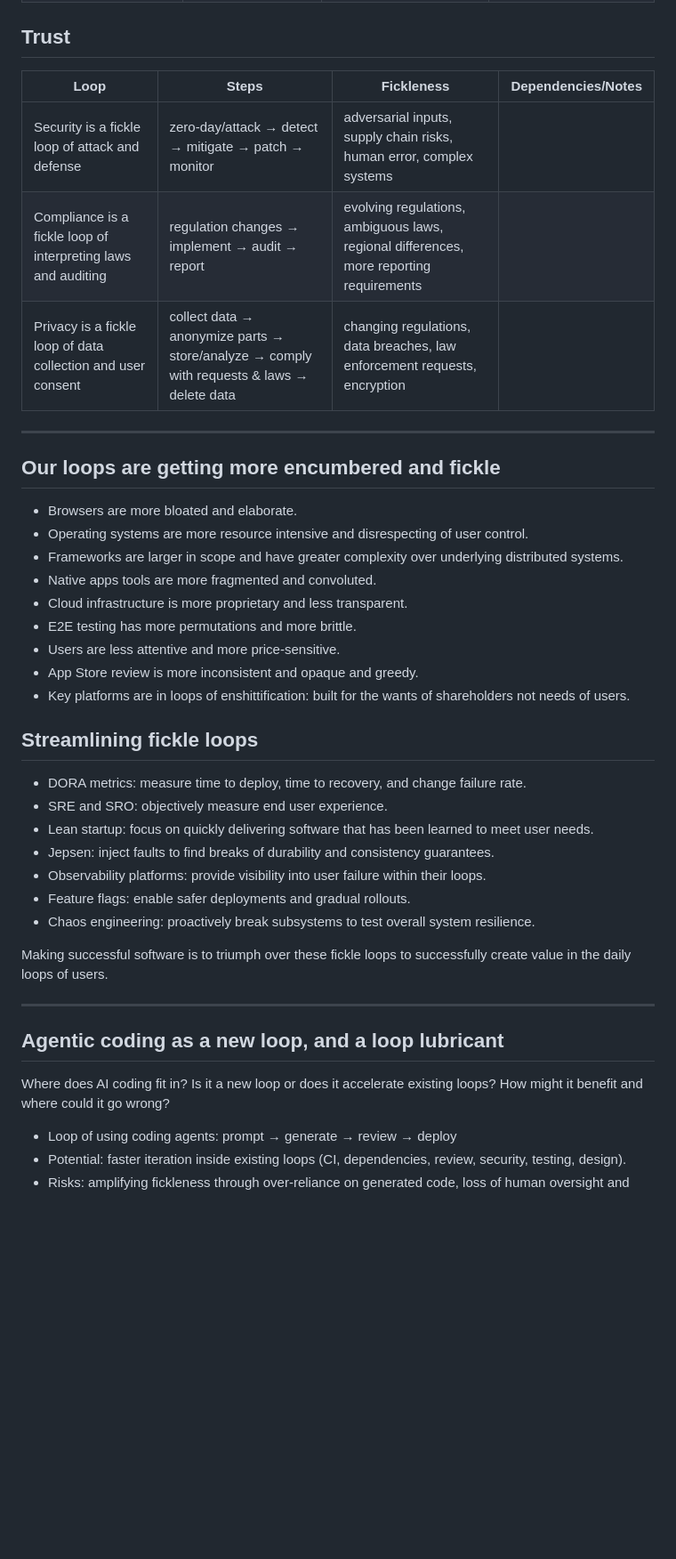
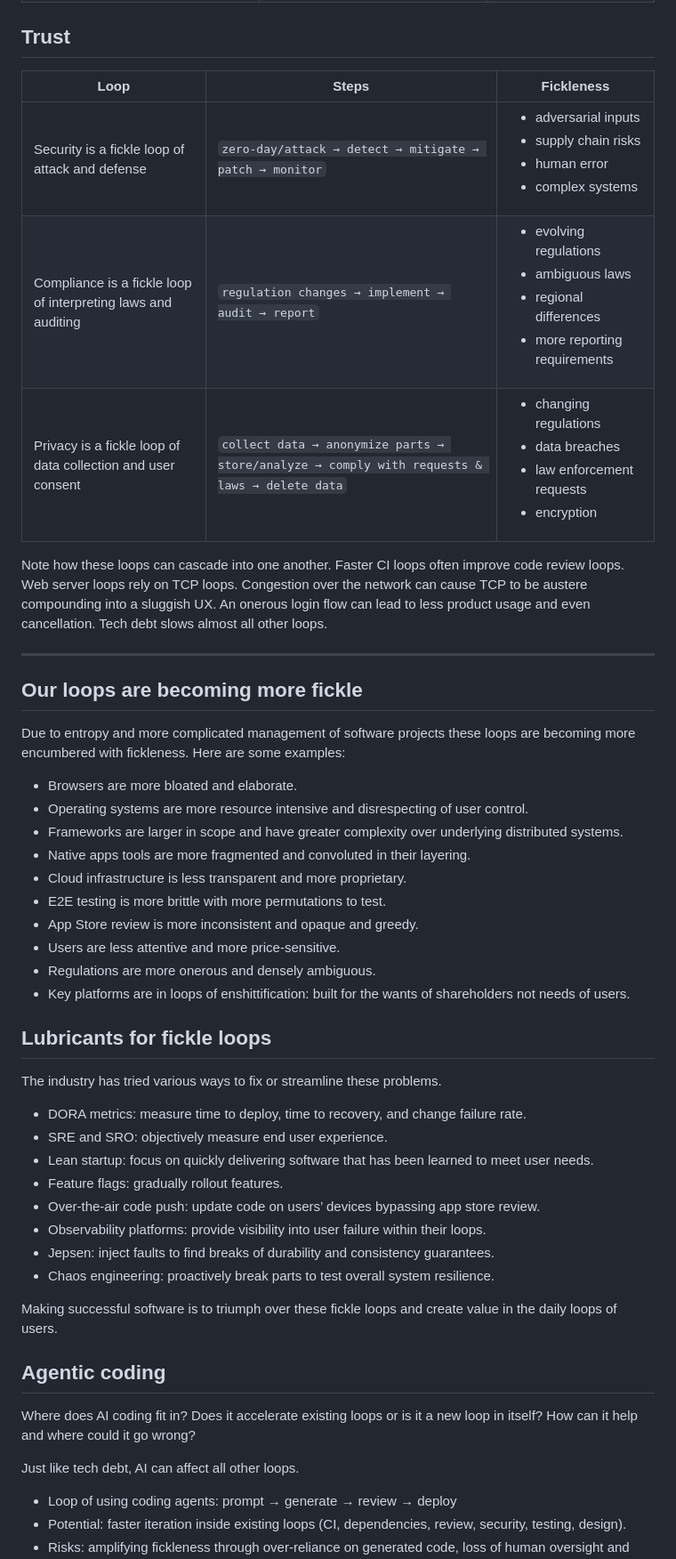
Before and after one commit to RoyalIcing/RoyalIcing, a Markdown page: 2026/software-is-made-of-fickle-loops.md, the part around one of its changes. Shown at 89% size. Rendered like a GitHub page; blank space fills up the shorter version.

Commit message:
Improve fickle loops table

```diff
--- a/2026/software-is-made-of-fickle-loops.md
+++ b/2026/software-is-made-of-fickle-loops.md
@@ -40,43 +42,51 @@ What makes software development hard is that these are fickle: they are slow, no
 
 ## Trust
 
-| Loop                                                          | Steps                                                                                      | Fickleness                                                                              | Dependencies/Notes |
-| ------------------------------------------------------------- | ------------------------------------------------------------------------------------------ | --------------------------------------------------------------------------------------- | ------------------ |
-| Security is a fickle loop of attack and defense               | zero-day/attack → detect → mitigate → patch → monitor                                      | adversarial inputs, supply chain risks, human error, complex systems                    |                    |
-| Compliance is a fickle loop of interpreting laws and auditing | regulation changes → implement → audit → report                                            | evolving regulations, ambiguous laws, regional differences, more reporting requirements |                    |
-| Privacy is a fickle loop of data collection and user consent  | collect data → anonymize parts → store/analyze → comply with requests & laws → delete data | changing regulations, data breaches, law enforcement requests, encryption               |                    |
+| Loop                                                          | Steps | Fickleness                                                                                            |
+| ------------------------------------------------------------- | ------------------------------------------------------------------------------------------ | ----------------------------------------------------------------------------------------------------- |
+| Security is a fickle loop of attack and defense               | `zero-day/attack → detect → mitigate → patch → monitor` | <ul><li>adversarial inputs</li><li>supply chain risks</li><li>human error</li><li>complex systems</li></ul> |
+| Compliance is a fickle loop of interpreting laws and auditing | `regulation changes → implement → audit → report` | <ul><li>evolving regulations</li><li>ambiguous laws</li><li>regional differences</li><li>more reporting requirements</li></ul> |
+| Privacy is a fickle loop of data collection and user consent  | `collect data → anonymize parts → store/analyze → comply with requests & laws → delete data` | <ul><li>changing regulations</li><li>data breaches</li><li>law enforcement requests</li><li>encryption</li></ul> |
+
+Note how these loops can cascade into one another. Faster CI loops often improve code review loops. Web server loops rely on TCP loops. Congestion over the network can cause TCP to be austere compounding into a sluggish UX. An onerous login flow can lead to less product usage and even cancellation. Tech debt slows almost all other loops.
 
 ---
 
-## Our loops are getting more encumbered and fickle
+## Our loops are becoming more fickle
+
+Due to entropy and more complicated management of software projects these loops are becoming more encumbered with fickleness. Here are some examples:
 
 - Browsers are more bloated and elaborate.
 - Operating systems are more resource intensive and disrespecting of user control.
 - Frameworks are larger in scope and have greater complexity over underlying distributed systems.
-- Native apps tools are more fragmented and convoluted.
-- Cloud infrastructure is more proprietary and less transparent.
-- E2E testing has more permutations and more brittle.
+- Native apps tools are more fragmented and convoluted in their layering.
+- Cloud infrastructure is less transparent and more proprietary.
+- E2E testing is more brittle with more permutations to test.
+- App Store review is more inconsistent and opaque and greedy.
 - Users are less attentive and more price-sensitive.
-- App Store review is more inconsistent and opaque and greedy.
+- Regulations are more onerous and densely ambiguous.
 - Key platforms are in loops of enshittification: built for the wants of shareholders not needs of users.
 
-## Streamlining fickle loops
+## Lubricants for fickle loops
+
+The industry has tried various ways to fix or streamline these problems.
 
 - DORA metrics: measure time to deploy, time to recovery, and change failure rate.
 - SRE and SRO: objectively measure end user experience.
 - Lean startup: focus on quickly delivering software that has been learned to meet user needs.
+- Feature flags: gradually rollout features.
+- Over-the-air code push: update code on users’ devices bypassing app store review.
+- Observability platforms: provide visibility into user failure within their loops.
 - Jepsen: inject faults to find breaks of durability and consistency guarantees.
-- Observability platforms: provide visibility into user failure within their loops.
-- Feature flags: enable safer deployments and gradual rollouts.
-- Chaos engineering: proactively break subsystems to test overall system resilience.
+- Chaos engineering: proactively break parts to test overall system resilience.
 
-Making successful software is to triumph over these fickle loops to successfully create value in the daily loops of users.
+Making successful software is to triumph over these fickle loops and create value in the daily loops of users.
 
----
+## Agentic coding
 
-## Agentic coding as a new loop, and a loop lubricant
+Where does AI coding fit in? Does it accelerate existing loops or is it a new loop in itself? How can it help and where could it go wrong?
 
-Where does AI coding fit in? Is it a new loop or does it accelerate existing loops? How might it benefit and where could it go wrong?
+Just like tech debt, AI can affect all other loops.
 
 - Loop of using coding agents: prompt → generate → review → deploy
 - Potential: faster iteration inside existing loops (CI, dependencies, review, security, testing, design).
```
Also changed, not shown: other parts of 2026/software-is-made-of-fickle-loops.md (+25 -23 lines).
